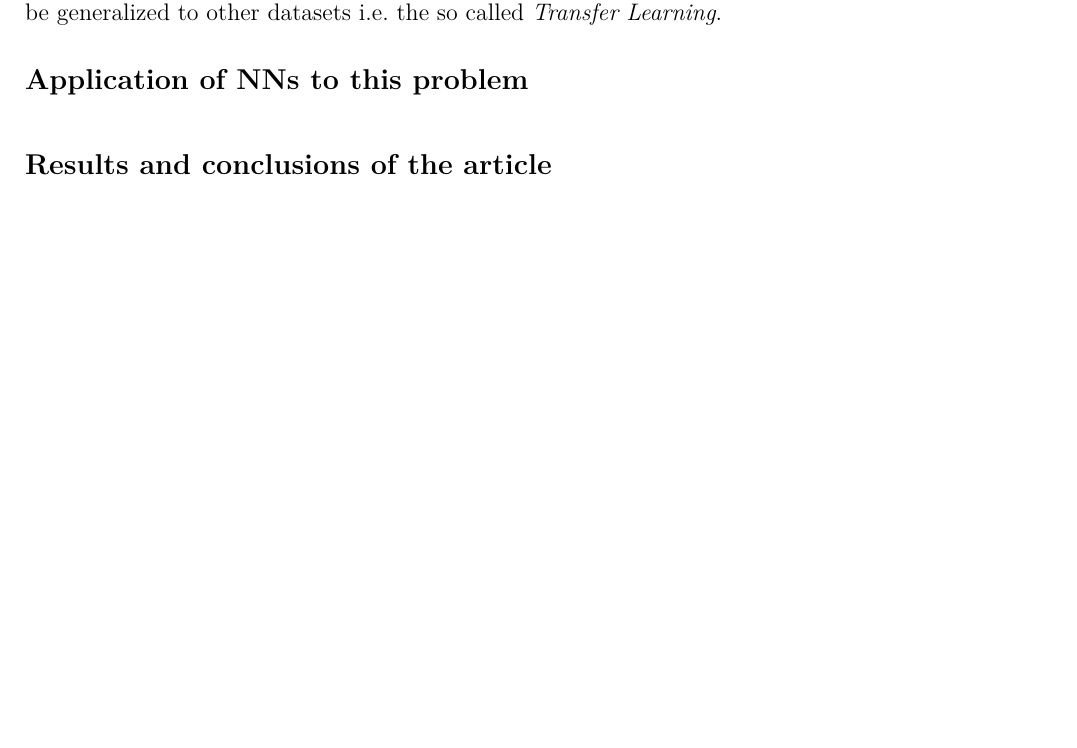
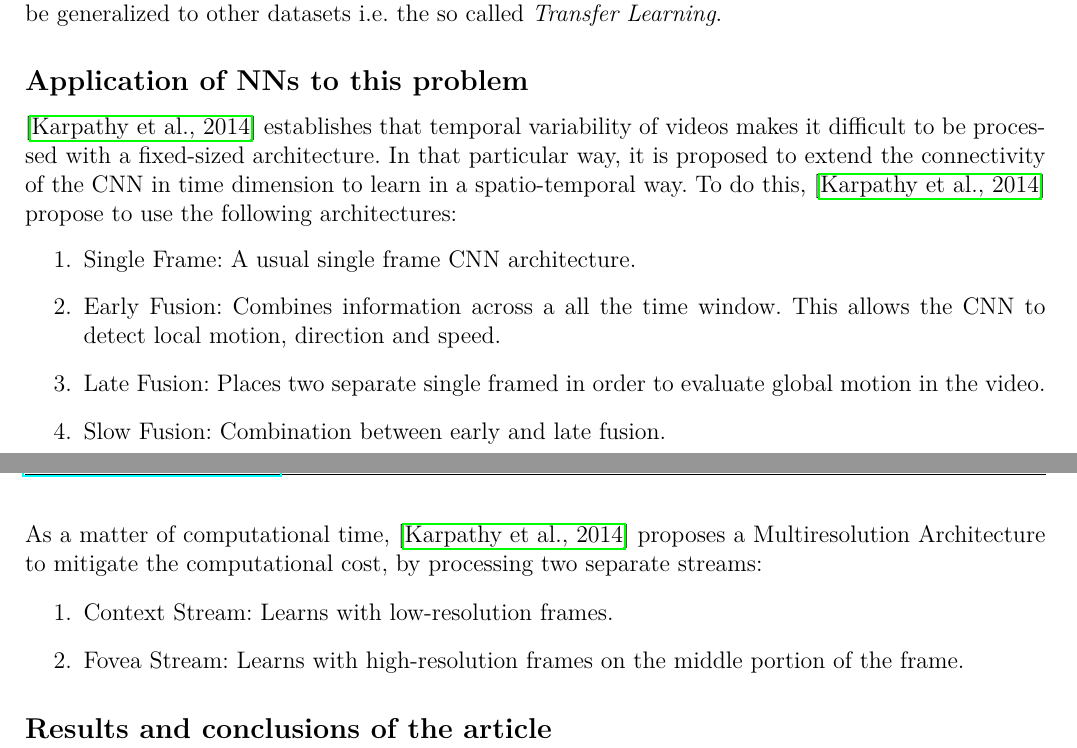
Before and after one commit to juanse1608/NN-LatexDocuments, a LaTeX document (Hwk-1.tex): part of page 1 of 2 before the commit and two parts of pages 1 and 2 of 3 after it, the two joined at a grey line, cut so that both start at the same text, the shorter picture padded with empty space. Compiled offline with pdfLaTeX.

Commit message:
Added Use of CNNs

```diff
--- a/Hwk-1.tex
+++ b/Hwk-1.tex
@@ -77,7 +77,7 @@
 }
 
 
-\lhead{Juan Sebastián Corredor %Rodriguez
+\lhead{\href{https://github.com/juanse1608}{Juan Sebastián Corredor} %Rodriguez
 - jucorredorr@unal.edu.co}
 \chead{}
 \rhead{Homework No.1 - Neural Networks}
@@ -136,7 +136,19 @@ All the information about the article, such as git repositories and datasets, ca
 \\
 On the other hand, the authors also want to know if the features learned by the networks can be generalized to other datasets i.e. the so called \textit{Transfer Learning}.
 \subsection*{Application of NNs to this problem}
-\noindent
+\noindent \cite{6909619} establishes that temporal variability of videos makes it difficult to be processed with a fixed-sized architecture. In that particular way, it is proposed to extend the connectivity of the CNN in
+time dimension to learn in a spatio-temporal way. To do this, \cite{6909619} propose to use the following architectures:
+\begin{itemize}
+    \item[1.] Single Frame: A usual single frame CNN architecture.
+    \item[2.] Early Fusion: Combines information across a all the time window. This allows the CNN to detect local motion, direction and speed.
+    \item[3.] Late Fusion: Places two separate single framed in order to evaluate global motion in the video. \item[4.] Slow Fusion: Combination between early and late fusion.
+\end{itemize}
+As a matter of computational time, \cite{6909619} proposes a Multiresolution Architecture to mitigate the computational cost, by processing two separate streams:
+\begin{itemize}
+    \item[1.] Context Stream: Learns with low-resolution frames.
+    \item[2.] Fovea Stream: Learns with high-resolution frames  on the middle portion of the frame.
+\end{itemize}
+
 \subsection*{Results and conclusions of the article}
 \noindent
 
```
